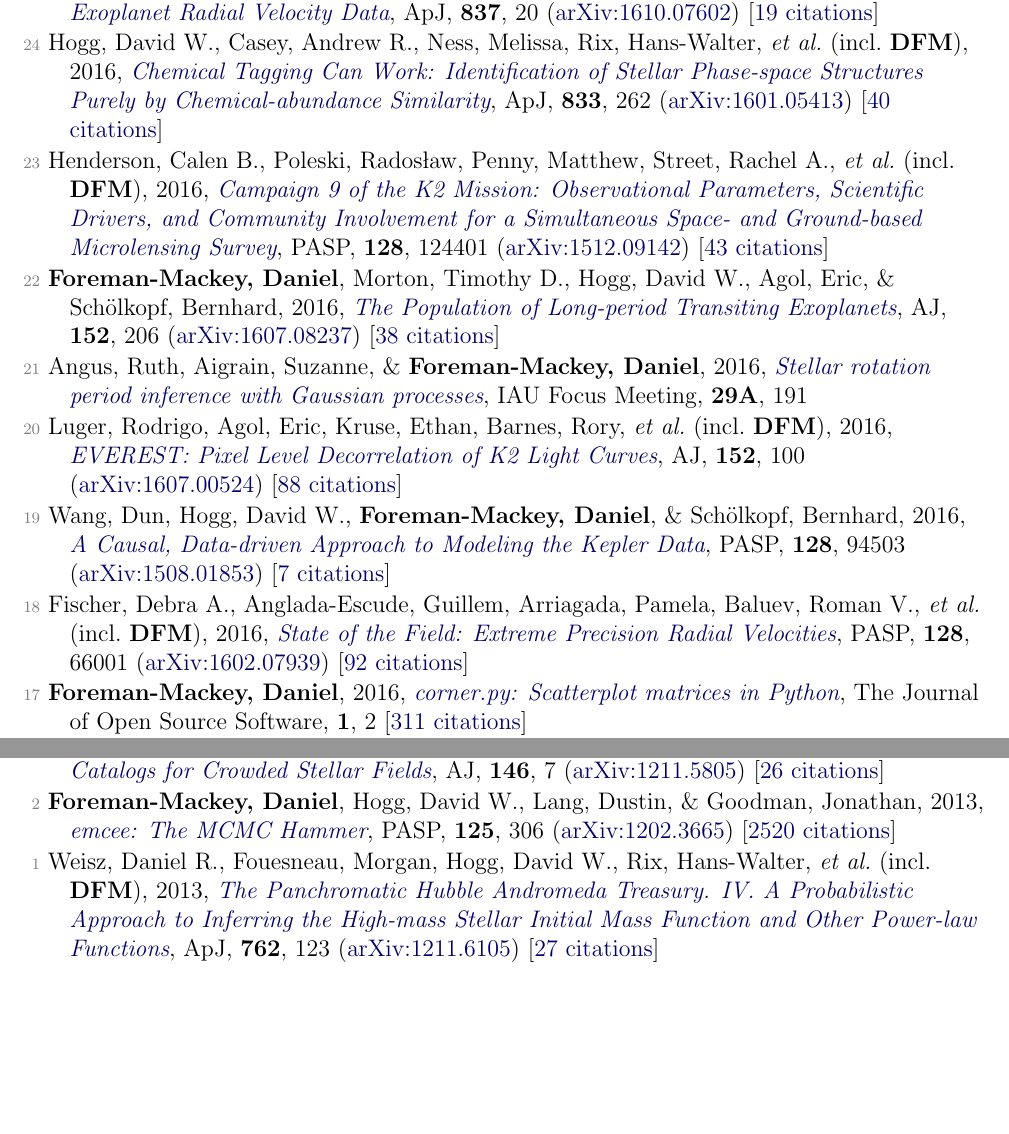
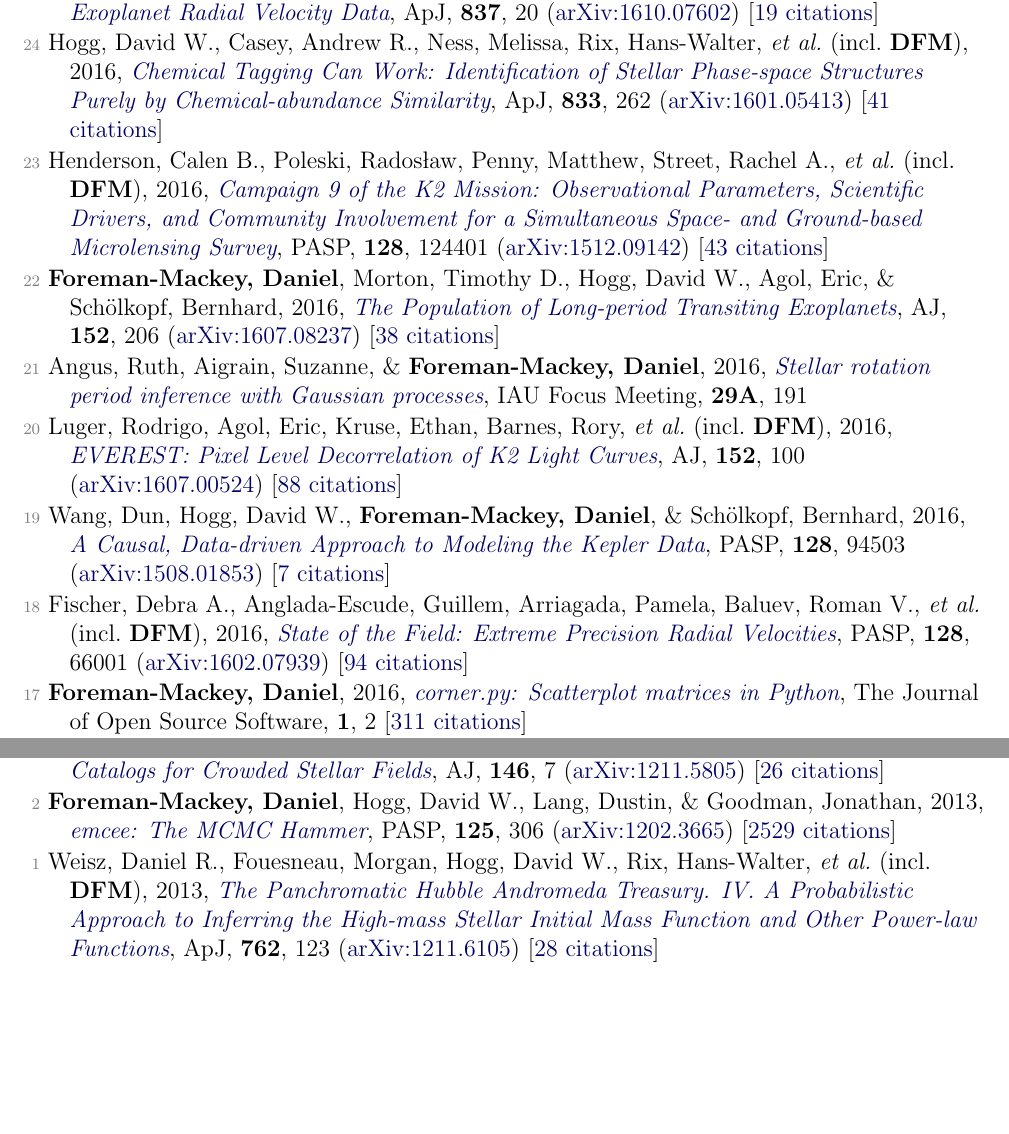
Before and after one commit to dfm/cv, a LaTeX document (pubs.tex, which reads pubs_ref.tex): two parts of pages 2 and 3 of 4, joined at a grey line, cut so that both start at the same text. Compiled offline with pdfLaTeX.

Commit message:
updating pubs [ci skip]

```diff
--- a/pubs_ref.tex
+++ b/pubs_ref.tex
@@ -32,7 +32,7 @@
 
 \item[{\color{numcolor}\scriptsize25}] Price-Whelan, Adrian M., Hogg, David W., \textbf{Foreman-Mackey, Daniel}, \& Rix, Hans-Walter, 2017, \doi{10.3847/1538-4357/aa5e50}{The Joker: A Custom Monte Carlo Sampler for Binary-star and Exoplanet Radial Velocity Data}, \apj, \textbf{837}, 20 (\arxiv{1610.07602}) [\href{http://adsabs.harvard.edu/abs/2017ApJ...837...20P}{19 citations}]
 
-\item[{\color{numcolor}\scriptsize24}] Hogg, David W., Casey, Andrew R., Ness, Melissa, Rix, Hans-Walter, \etal\ (incl.\ \textbf{DFM}), 2016, \doi{10.3847/1538-4357/833/2/262}{Chemical Tagging Can Work: Identification of Stellar Phase-space Structures Purely by Chemical-abundance Similarity}, \apj, \textbf{833}, 262 (\arxiv{1601.05413}) [\href{http://adsabs.harvard.edu/abs/2016ApJ...833..262H}{40 citations}]
+\item[{\color{numcolor}\scriptsize24}] Hogg, David W., Casey, Andrew R., Ness, Melissa, Rix, Hans-Walter, \etal\ (incl.\ \textbf{DFM}), 2016, \doi{10.3847/1538-4357/833/2/262}{Chemical Tagging Can Work: Identification of Stellar Phase-space Structures Purely by Chemical-abundance Similarity}, \apj, \textbf{833}, 262 (\arxiv{1601.05413}) [\href{http://adsabs.harvard.edu/abs/2016ApJ...833..262H}{41 citations}]
 
 \item[{\color{numcolor}\scriptsize23}] Henderson, Calen B., Poleski, Rados{\l}aw, Penny, Matthew, Street, Rachel A., \etal\ (incl.\ \textbf{DFM}), 2016, \doi{10.1088/1538-3873/128/970/124401}{Campaign 9 of the K2 Mission: Observational Parameters, Scientific Drivers, and Community Involvement for a Simultaneous Space- and Ground-based Microlensing Survey}, \pasp, \textbf{128}, 124401 (\arxiv{1512.09142}) [\href{http://adsabs.harvard.edu/abs/2016PASP..128l4401H}{43 citations}]
 
@@ -44,7 +44,7 @@
 
 \item[{\color{numcolor}\scriptsize19}] Wang, Dun, Hogg, David W., \textbf{Foreman-Mackey, Daniel}, \& Sch{\"o}lkopf, Bernhard, 2016, \doi{10.1088/1538-3873/128/967/094503}{A Causal, Data-driven Approach to Modeling the Kepler Data}, \pasp, \textbf{128}, 94503 (\arxiv{1508.01853}) [\href{http://adsabs.harvard.edu/abs/2016PASP..128i4503W}{7 citations}]
 
-\item[{\color{numcolor}\scriptsize18}] Fischer, Debra A., Anglada-Escude, Guillem, Arriagada, Pamela, Baluev, Roman V., \etal\ (incl.\ \textbf{DFM}), 2016, \doi{10.1088/1538-3873/128/964/066001}{State of the Field: Extreme Precision Radial Velocities}, \pasp, \textbf{128}, 66001 (\arxiv{1602.07939}) [\href{http://adsabs.harvard.edu/abs/2016PASP..128f6001F}{92 citations}]
+\item[{\color{numcolor}\scriptsize18}] Fischer, Debra A., Anglada-Escude, Guillem, Arriagada, Pamela, Baluev, Roman V., \etal\ (incl.\ \textbf{DFM}), 2016, \doi{10.1088/1538-3873/128/964/066001}{State of the Field: Extreme Precision Radial Velocities}, \pasp, \textbf{128}, 66001 (\arxiv{1602.07939}) [\href{http://adsabs.harvard.edu/abs/2016PASP..128f6001F}{94 citations}]
 
 \item[{\color{numcolor}\scriptsize17}] \textbf{Foreman-Mackey, Daniel}, 2016, \doi{10.21105/joss.00024}{corner.py: Scatterplot matrices in Python}, The Journal of Open Source Software, \textbf{1}, 2 [\href{https://scholar.google.com/scholar?cites=1835087844145558435,9294978791003210998,17836006976722650130,12820425635803494730}{311 citations}]
 
@@ -76,6 +76,6 @@
 
 \item[{\color{numcolor}\scriptsize3}] Brewer, Brendon J., \textbf{Foreman-Mackey, Daniel}, \& Hogg, David W., 2013, \doi{10.1088/0004-6256/146/1/7}{Probabilistic Catalogs for Crowded Stellar Fields}, \aj, \textbf{146}, 7 (\arxiv{1211.5805}) [\href{http://adsabs.harvard.edu/abs/2013AJ....146....7B}{26 citations}]
 
-\item[{\color{numcolor}\scriptsize2}] \textbf{Foreman-Mackey, Daniel}, Hogg, David W., Lang, Dustin, \& Goodman, Jonathan, 2013, \doi{10.1086/670067}{emcee: The MCMC Hammer}, \pasp, \textbf{125}, 306 (\arxiv{1202.3665}) [\href{http://adsabs.harvard.edu/abs/2013PASP..125..306F}{2520 citations}]
+\item[{\color{numcolor}\scriptsize2}] \textbf{Foreman-Mackey, Daniel}, Hogg, David W., Lang, Dustin, \& Goodman, Jonathan, 2013, \doi{10.1086/670067}{emcee: The MCMC Hammer}, \pasp, \textbf{125}, 306 (\arxiv{1202.3665}) [\href{http://adsabs.harvard.edu/abs/2013PASP..125..306F}{2529 citations}]
 
-\item[{\color{numcolor}\scriptsize1}] Weisz, Daniel R., Fouesneau, Morgan, Hogg, David W., Rix, Hans-Walter, \etal\ (incl.\ \textbf{DFM}), 2013, \doi{10.1088/0004-637X/762/2/123}{The Panchromatic Hubble Andromeda Treasury. IV. A Probabilistic Approach to Inferring the High-mass Stellar Initial Mass Function and Other Power-law Functions}, \apj, \textbf{762}, 123 (\arxiv{1211.6105}) [\href{http://adsabs.harvard.edu/abs/2013ApJ...762..123W}{27 citations}]
+\item[{\color{numcolor}\scriptsize1}] Weisz, Daniel R., Fouesneau, Morgan, Hogg, David W., Rix, Hans-Walter, \etal\ (incl.\ \textbf{DFM}), 2013, \doi{10.1088/0004-637X/762/2/123}{The Panchromatic Hubble Andromeda Treasury. IV. A Probabilistic Approach to Inferring the High-mass Stellar Initial Mass Function and Other Power-law Functions}, \apj, \textbf{762}, 123 (\arxiv{1211.6105}) [\href{http://adsabs.harvard.edu/abs/2013ApJ...762..123W}{28 citations}]
```
Also changed, not shown: pubs_select.tex (+1 -1 lines), pubs_summary.tex (+1 -1 lines), 1 other file.
